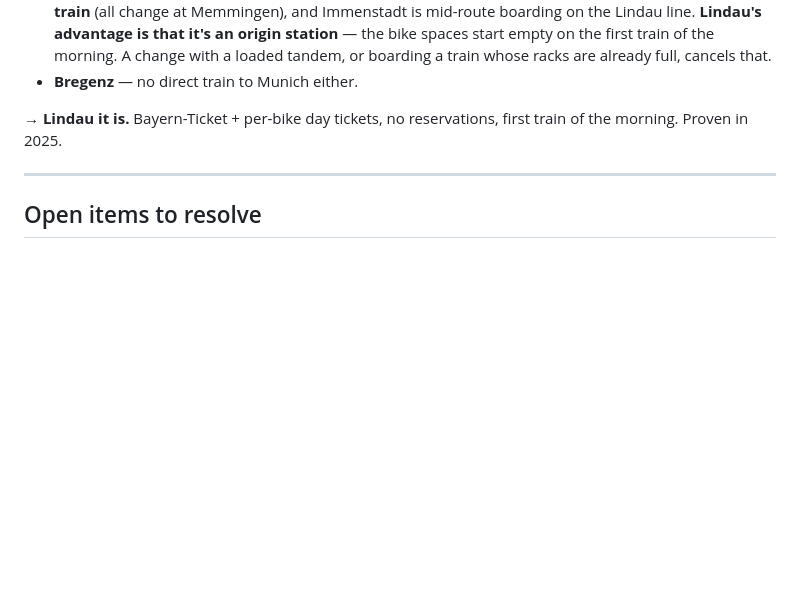
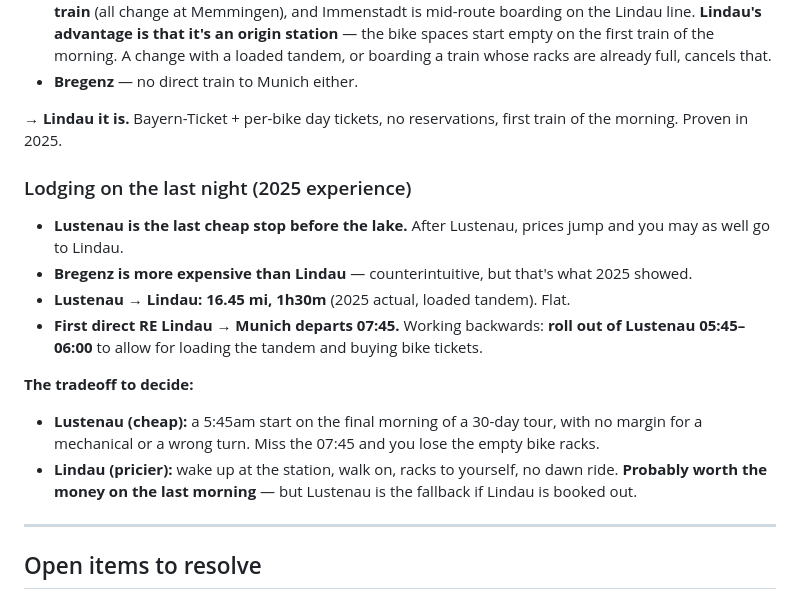
Before and after one commit to piaw/www, a Markdown page: claude/Draft2027.md, the part around the change. Rendered like a GitHub page; blank space fills up the shorter version.

```diff
--- a/claude/Draft2027.md
+++ b/claude/Draft2027.md
@@ -200,6 +200,16 @@ A "90–95% asphalt" figure is circulating (via Gemini) — **treat as an unsour
 
 **→ Lindau it is.** Bayern-Ticket + per-bike day tickets, no reservations, first train of the morning. Proven in 2025.
 
+### Lodging on the last night (2025 experience)
+- **Lustenau is the last cheap stop before the lake.** After Lustenau, prices jump and you may as well go to Lindau.
+- **Bregenz is more expensive than Lindau** — counterintuitive, but that's what 2025 showed.
+- **Lustenau → Lindau: 16.45 mi, 1h30m** (2025 actual, loaded tandem). Flat.
+- **First direct RE Lindau → Munich departs 07:45.** Working backwards: **roll out of Lustenau 05:45–06:00** to allow for loading the tandem and buying bike tickets.
+
+**The tradeoff to decide:**
+- **Lustenau (cheap):** a 5:45am start on the final morning of a 30-day tour, with no margin for a mechanical or a wrong turn. Miss the 07:45 and you lose the empty bike racks.
+- **Lindau (pricier):** wake up at the station, walk on, racks to yourself, no dawn ride. **Probably worth the money on the last morning** — but Lustenau is the fallback if Lindau is booked out.
+
 ---
 
 ## Open items to resolve
```
